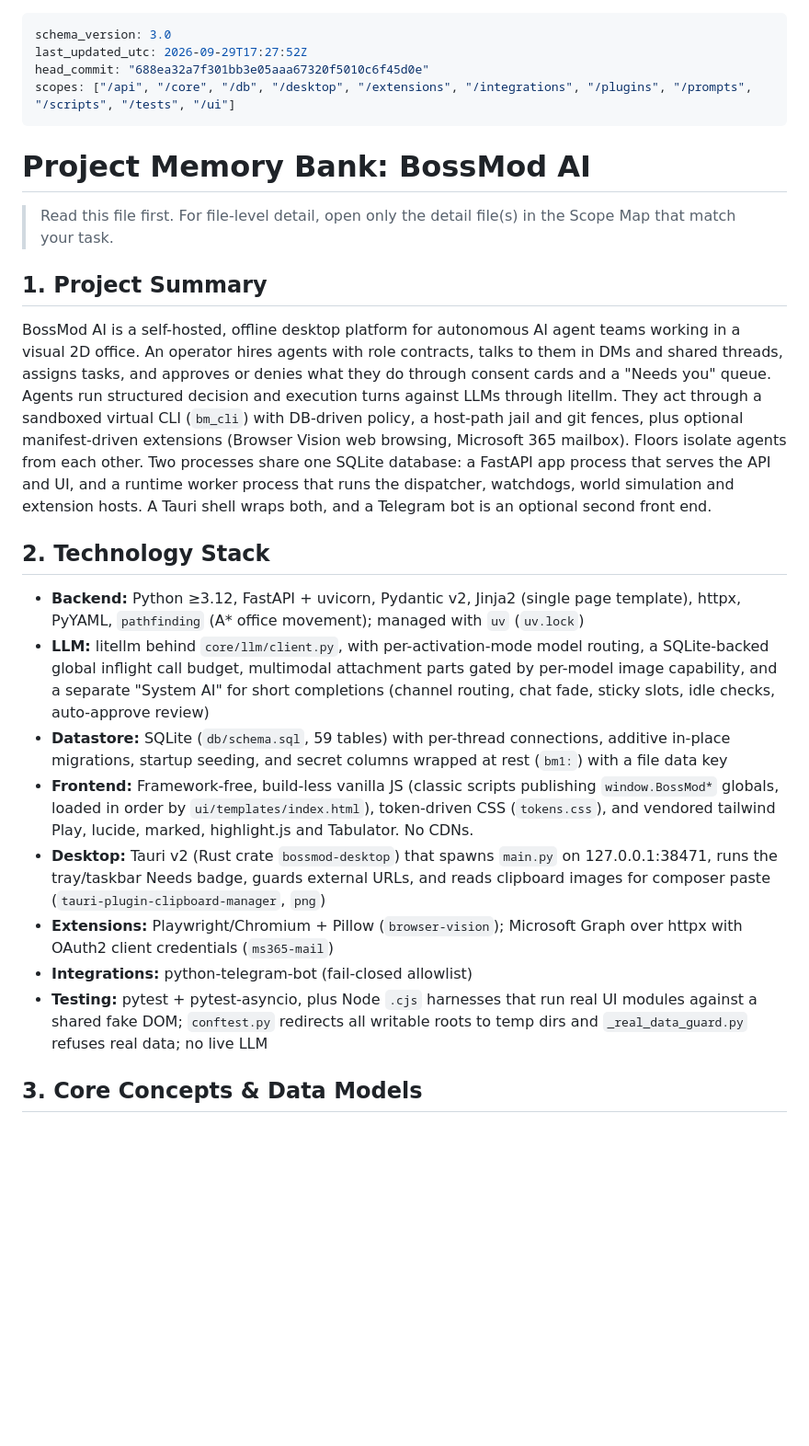
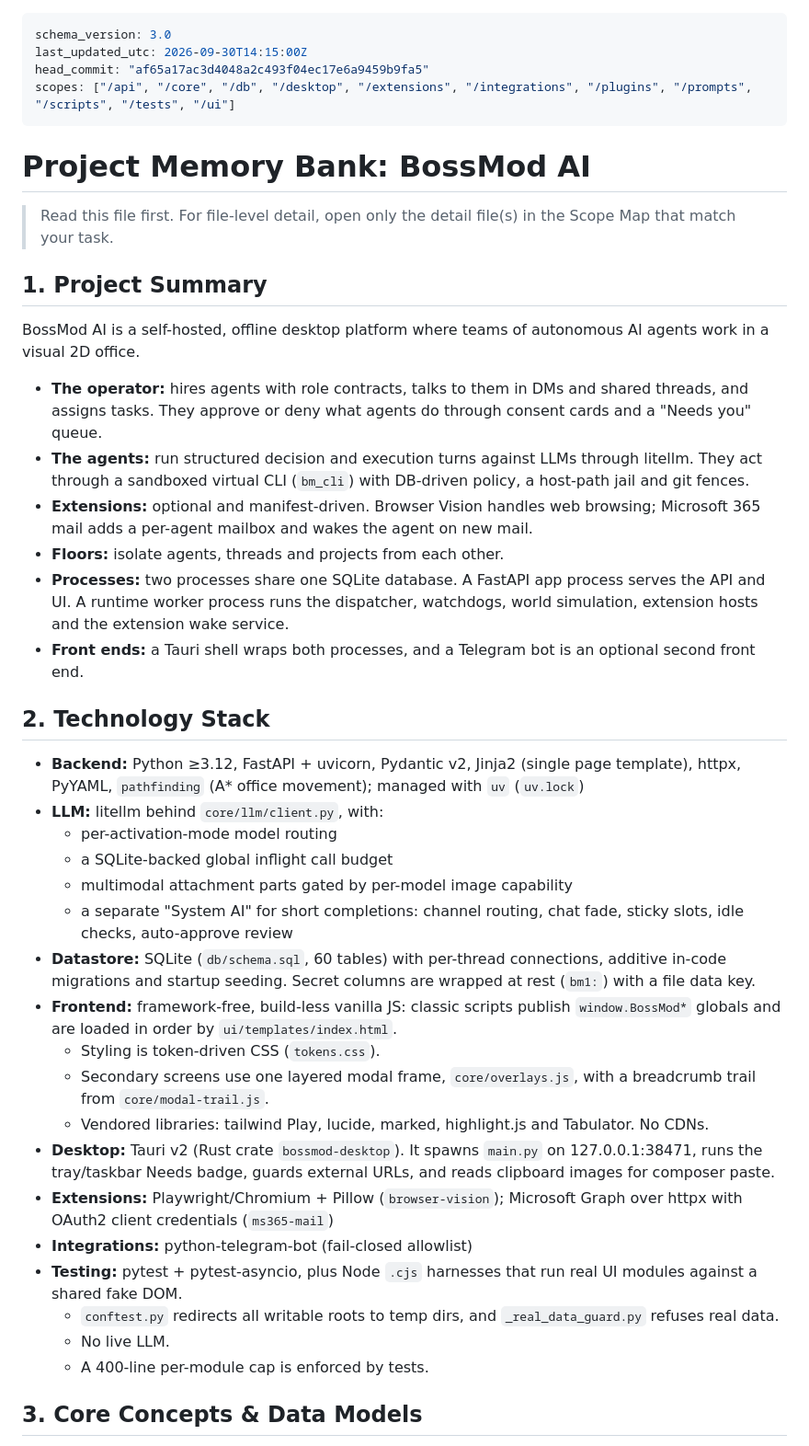
Before and after one commit to JTechMinds/bossmodai, a Markdown page: strategy-docs/memory-bank.md, the part around one of its changes. Shown at 92% size. Drawn GitHub-style; blank space fills up the shorter version.

```diff
--- a/strategy-docs/memory-bank.md
+++ b/strategy-docs/memory-bank.md
@@ -1,7 +1,7 @@
 ---
 schema_version: 3.0
-last_updated_utc: 2026-09-29T17:27:52Z
-head_commit: "688ea32a7f301bb3e05aaa67320f5010c6f45d0e"
+last_updated_utc: 2026-09-30T14:15:00Z
+head_commit: "af65a17ac3d4048a2c493f04ec17e6a9459b9fa5"
 scopes: ["/api", "/core", "/db", "/desktop", "/extensions", "/integrations", "/plugins", "/prompts", "/scripts", "/tests", "/ui"]
 ---
 
@@ -10,16 +10,33 @@ scopes: ["/api", "/core", "/db", "/desktop", "/extensions", "/integrations", "/p
 > Read this file first. For file-level detail, open only the detail file(s) in the Scope Map that match your task.
 
 ## 1. Project Summary
-BossMod AI is a self-hosted, offline desktop platform for autonomous AI agent teams working in a visual 2D office. An operator hires agents with role contracts, talks to them in DMs and shared threads, assigns tasks, and approves or denies what they do through consent cards and a "Needs you" queue. Agents run structured decision and execution turns against LLMs through litellm. They act through a sandboxed virtual CLI (`bm_cli`) with DB-driven policy, a host-path jail and git fences, plus optional manifest-driven extensions (Browser Vision web browsing, Microsoft 365 mailbox). Floors isolate agents from each other. Two processes share one SQLite database: a FastAPI app process that serves the API and UI, and a runtime worker process that runs the dispatcher, watchdogs, world simulation and extension hosts. A Tauri shell wraps both, and a Telegram bot is an optional second front end.
+BossMod AI is a self-hosted, offline desktop platform where teams of autonomous AI agents work in a visual 2D office.
+
+- **The operator:** hires agents with role contracts, talks to them in DMs and shared threads, and assigns tasks. They approve or deny what agents do through consent cards and a "Needs you" queue.
+- **The agents:** run structured decision and execution turns against LLMs through litellm. They act through a sandboxed virtual CLI (`bm_cli`) with DB-driven policy, a host-path jail and git fences.
+- **Extensions:** optional and manifest-driven. Browser Vision handles web browsing; Microsoft 365 mail adds a per-agent mailbox and wakes the agent on new mail.
+- **Floors:** isolate agents, threads and projects from each other.
+- **Processes:** two processes share one SQLite database. A FastAPI app process serves the API and UI. A runtime worker process runs the dispatcher, watchdogs, world simulation, extension hosts and the extension wake service.
+- **Front ends:** a Tauri shell wraps both processes, and a Telegram bot is an optional second front end.
 
 ## 2. Technology Stack
 *   **Backend:** Python ≥3.12, FastAPI + uvicorn, Pydantic v2, Jinja2 (single page template), httpx, PyYAML, `pathfinding` (A* office movement); managed with `uv` (`uv.lock`)
-*   **LLM:** litellm behind `core/llm/client.py`, with per-activation-mode model routing, a SQLite-backed global inflight call budget, multimodal attachment parts gated by per-model image capability, and a separate "System AI" for short completions (channel routing, chat fade, sticky slots, idle checks, auto-approve review)
-*   **Datastore:** SQLite (`db/schema.sql`, 59 tables) with per-thread connections, additive in-place migrations, startup seeding, and secret columns wrapped at rest (`bm1:`) with a file data key
-*   **Frontend:** Framework-free, build-less vanilla JS (classic scripts publishing `window.BossMod*` globals, loaded in order by `ui/templates/index.html`), token-driven CSS (`tokens.css`), and vendored tailwind Play, lucide, marked, highlight.js and Tabulator. No CDNs.
-*   **Desktop:** Tauri v2 (Rust crate `bossmod-desktop`) that spawns `main.py` on 127.0.0.1:38471, runs the tray/taskbar Needs badge, guards external URLs, and reads clipboard images for composer paste (`tauri-plugin-clipboard-manager`, `png`)
+*   **LLM:** litellm behind `core/llm/client.py`, with:
+    *   per-activation-mode model routing
+    *   a SQLite-backed global inflight call budget
+    *   multimodal attachment parts gated by per-model image capability
+    *   a separate "System AI" for short completions: channel routing, chat fade, sticky slots, idle checks, auto-approve review
+*   **Datastore:** SQLite (`db/schema.sql`, 60 tables) with per-thread connections, additive in-code migrations and startup seeding. Secret columns are wrapped at rest (`bm1:`) with a file data key.
+*   **Frontend:** framework-free, build-less vanilla JS: classic scripts publish `window.BossMod*` globals and are loaded in order by `ui/templates/index.html`.
+    *   Styling is token-driven CSS (`tokens.css`).
+    *   Secondary screens use one layered modal frame, `core/overlays.js`, with a breadcrumb trail from `core/modal-trail.js`.
+    *   Vendored libraries: tailwind Play, lucide, marked, highlight.js and Tabulator. No CDNs.
+*   **Desktop:** Tauri v2 (Rust crate `bossmod-desktop`). It spawns `main.py` on 127.0.0.1:38471, runs the tray/taskbar Needs badge, guards external URLs, and reads clipboard images for composer paste.
 *   **Extensions:** Playwright/Chromium + Pillow (`browser-vision`); Microsoft Graph over httpx with OAuth2 client credentials (`ms365-mail`)
 *   **Integrations:** python-telegram-bot (fail-closed allowlist)
-*   **Testing:** pytest + pytest-asyncio, plus Node `.cjs` harnesses that run real UI modules against a shared fake DOM; `conftest.py` redirects all writable roots to temp dirs and `_real_data_guard.py` refuses real data; no live LLM
+*   **Testing:** pytest + pytest-asyncio, plus Node `.cjs` harnesses that run real UI modules against a shared fake DOM.
+    *   `conftest.py` redirects all writable roots to temp dirs, and `_real_data_guard.py` refuses real data.
+    *   No live LLM.
+    *   A 400-line per-module cap is enforced by tests.
 
 ## 3. Core Concepts & Data Models
```
Also changed, not shown: other parts of strategy-docs/memory-bank.md (+74 -44 lines).
